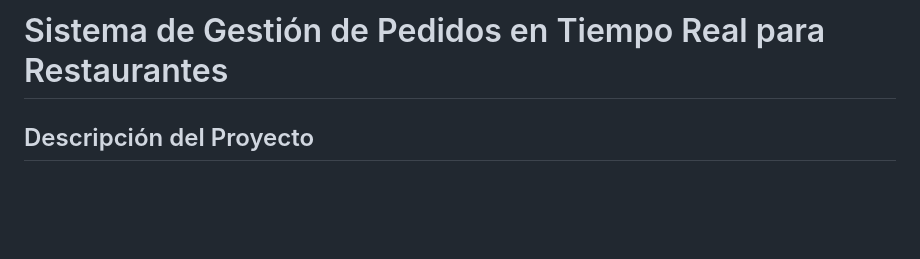
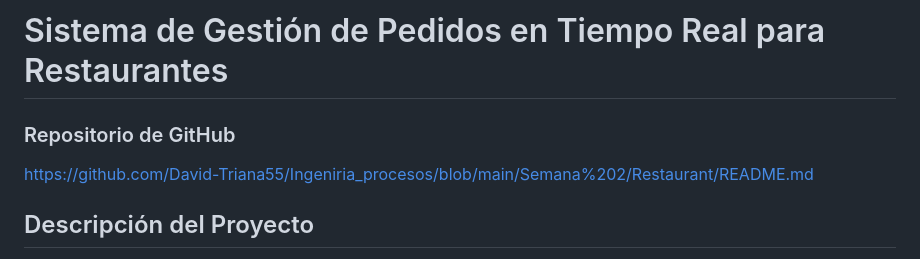
Before and after one commit to David-Triana55/Ingeniria_procesos, a Markdown page: Semana 2/Restaurant/README.md, the part around the change. Rendered like a GitHub page; blank space fills up the shorter version.

Commit message:
Add GitHub repository link to README

```diff
--- a/Semana 2/Restaurant/README.md
+++ b/Semana 2/Restaurant/README.md
@@ -1,4 +1,8 @@
 # Sistema de Gestión de Pedidos en Tiempo Real para Restaurantes
+
+### Repositorio de GitHub
+
+https://github.com/David-Triana55/Ingeniria_procesos/blob/main/Semana%202/Restaurant/README.md
 
 ## Descripción del Proyecto
 
```
